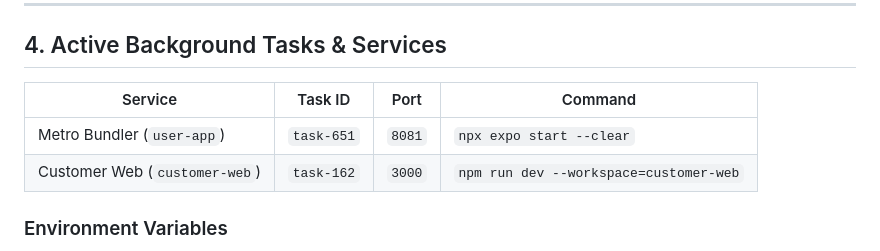
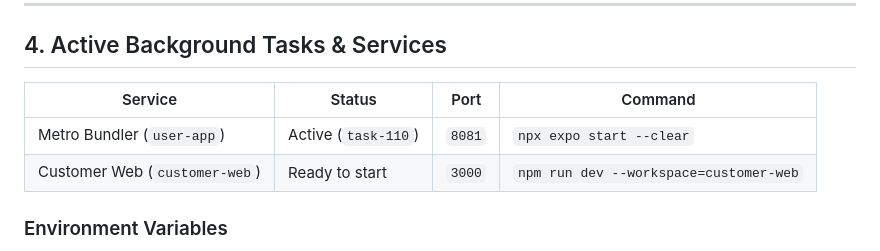
Before and after one commit to banarasikumar/real_estate, a Markdown page: PROJECT_STATUS.md, the part around the change. GitHub-like rendering.

Commit message:
docs: update active service table in PROJECT_STATUS.md

```diff
--- a/PROJECT_STATUS.md
+++ b/PROJECT_STATUS.md
@@ -113,10 +113,10 @@ real_estate/
 
 ## 4. Active Background Tasks & Services
 
-| Service | Task ID | Port | Command |
+| Service | Status | Port | Command |
 |---|---|---|---|
-| Metro Bundler (`user-app`) | `task-651` | `8081` | `npx expo start --clear` |
-| Customer Web (`customer-web`) | `task-162` | `3000` | `npm run dev --workspace=customer-web` |
+| Metro Bundler (`user-app`) | Active (`task-110`) | `8081` | `npx expo start --clear` |
+| Customer Web (`customer-web`) | Ready to start | `3000` | `npm run dev --workspace=customer-web` |
 
 ### Environment Variables
 - `apps/user-app/.env`: `EXPO_PUBLIC_MAPBOX_TOKEN=pk.eyJ1...`
```
